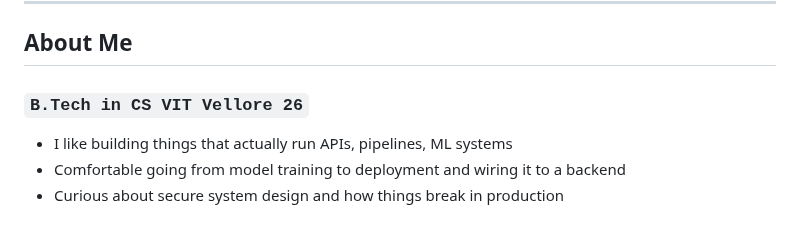
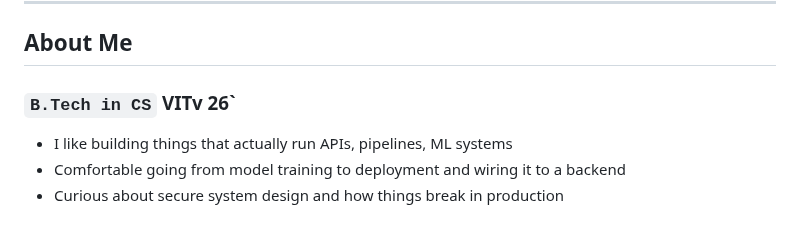
Before and after one commit to tharunsridhar/tharunsridhar, a Markdown page: README.md, the part around the change. Drawn GitHub-style.

```diff
--- a/README.md
+++ b/README.md
@@ -8,7 +8,7 @@ Software engineer with hands-on experience building backend systems and machine
 ---
 
 ## About Me
-### `B.Tech in CS VIT Vellore 26`
+### `B.Tech in CS` VITv 26`
 - I like building things that actually run APIs, pipelines, ML systems
 - Comfortable going from model training to deployment and wiring it to a backend
 - Curious about secure system design and how things break in production
```
